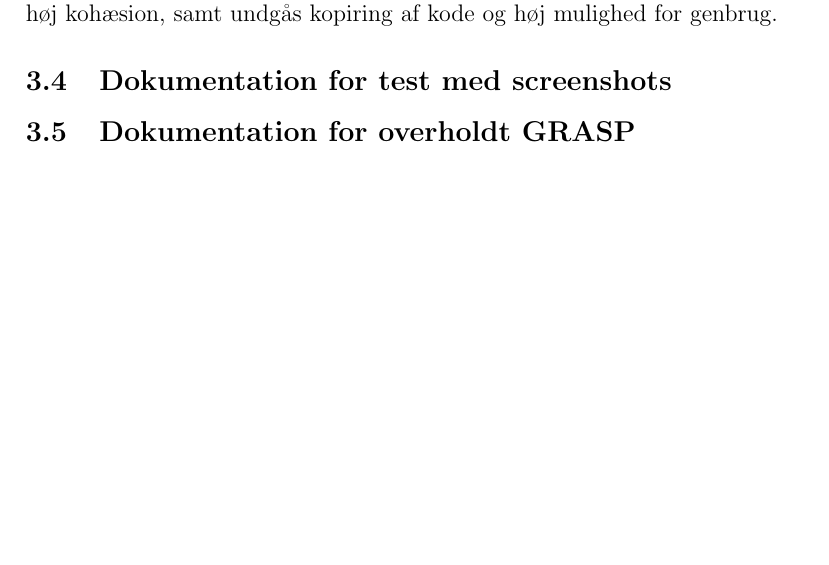
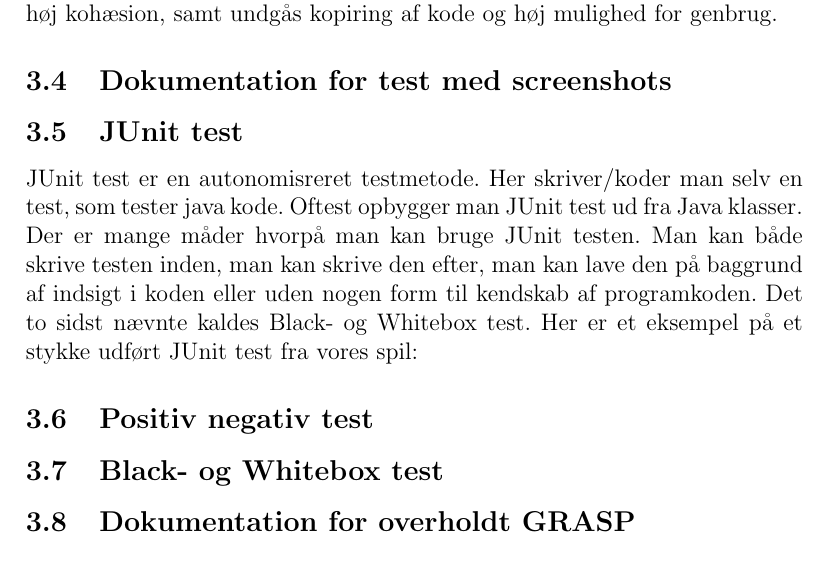
Before and after one commit to thygessteffensen/16_del3, a LaTeX document (Rapport/16_del3.tex, which reads Rapport/dokumentation.tex): part of page 12 of 15, cut so that both start at the same text. Compiled offline with pdfLaTeX.

Commit message:
+ Dokumentation - Test
Denne underdel er påbegyndt

```diff
--- a/Rapport/dokumentation.tex
+++ b/Rapport/dokumentation.tex
@@ -9,5 +9,13 @@ dette gør at alle klasserne kan gøre brug af samme metode. Eksempeltvis, hvis
 superklassen som hedder SurvivalRequirements, eftersom disse er metoder alle dyrene får brug for, så vil det give mening at lave det til en superklasse med supermetoder
 , så der holdes lav kobling og høj kohæsion, samt undgås kopiring af kode og høj mulighed for genbrug.
 \subsection{Dokumentation for test med screenshots}
+    \subsection{JUnit test}
+        JUnit test er en autonomisreret testmetode. Her skriver/koder man selv en test, som tester java kode. Oftest opbygger man JUnit test ud fra Java klasser.
+        Der er mange måder hvorpå man kan bruge JUnit testen. Man kan både skrive testen inden, man kan skrive den efter, man kan lave den på baggrund af indsigt i koden eller uden nogen form til kendskab af programkoden. Det to sidst nævnte kaldes Black- og Whitebox test.
+        Her er et eksempel på et stykke udført JUnit test fra vores spil:
+
+    \subsection{Positiv negativ test}
+
+    \subsection{Black- og Whitebox test}
 
 \subsection{Dokumentation for overholdt GRASP}
```
Also changed, not shown: Rapport/16_del3.tex (+1 -3 lines), Rapport/16_del3.pdf, 8 other files.
